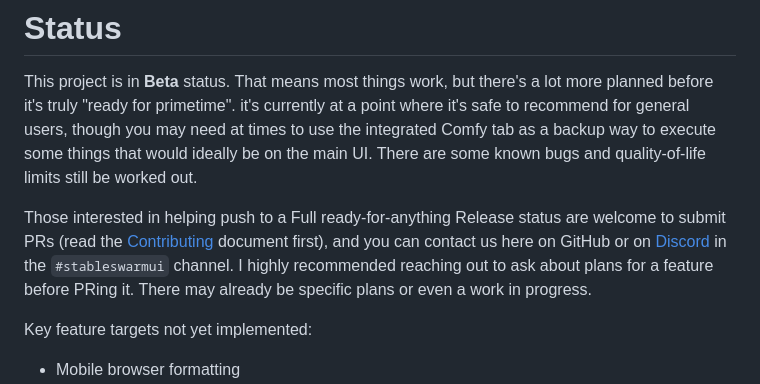
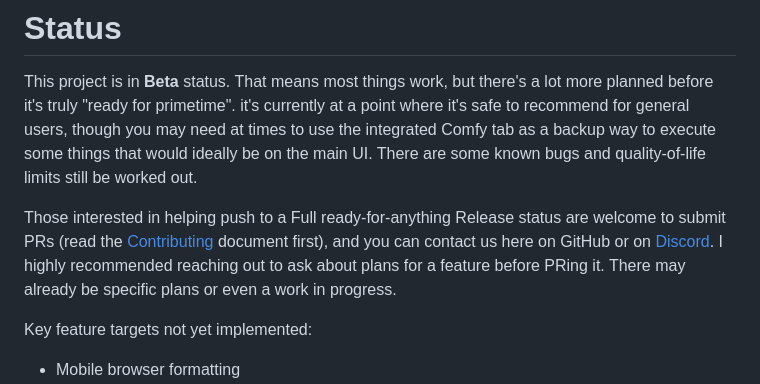
Before and after one commit to Stability-AI/StableSwarmUI, a Markdown page: README.md, the part around the change. GitHub-like rendering.

Commit message:
link the new dedicated official discord
https://discord.gg/q2y38cqjNw

```diff
--- a/README.md
+++ b/README.md
@@ -12,7 +12,7 @@ Follow the [Feature Announcements Thread](https://github.com/Stability-AI/Stable
 
 This project is in **Beta** status. That means most things work, but there's a lot more planned before it's truly "ready for primetime". it's currently at a point where it's safe to recommend for general users, though you may need at times to use the integrated Comfy tab as a backup way to execute some things that would ideally be on the main UI. There are some known bugs and quality-of-life limits still be worked out.
 
-Those interested in helping push to a Full ready-for-anything Release status are welcome to submit PRs (read the [Contributing](/CONTRIBUTING.md) document first), and you can contact us here on GitHub or on [Discord](https://discord.gg/stablediffusion) in the `#stableswarmui` channel. I highly recommended reaching out to ask about plans for a feature before PRing it. There may already be specific plans or even a work in progress.
+Those interested in helping push to a Full ready-for-anything Release status are welcome to submit PRs (read the [Contributing](/CONTRIBUTING.md) document first), and you can contact us here on GitHub or on [Discord](https://discord.gg/q2y38cqjNw). I highly recommended reaching out to ask about plans for a feature before PRing it. There may already be specific plans or even a work in progress.
 
 Key feature targets not yet implemented:
 - Mobile browser formatting
```
Also changed, not shown: docs/Basic Usage.md (+1 -1 lines).
